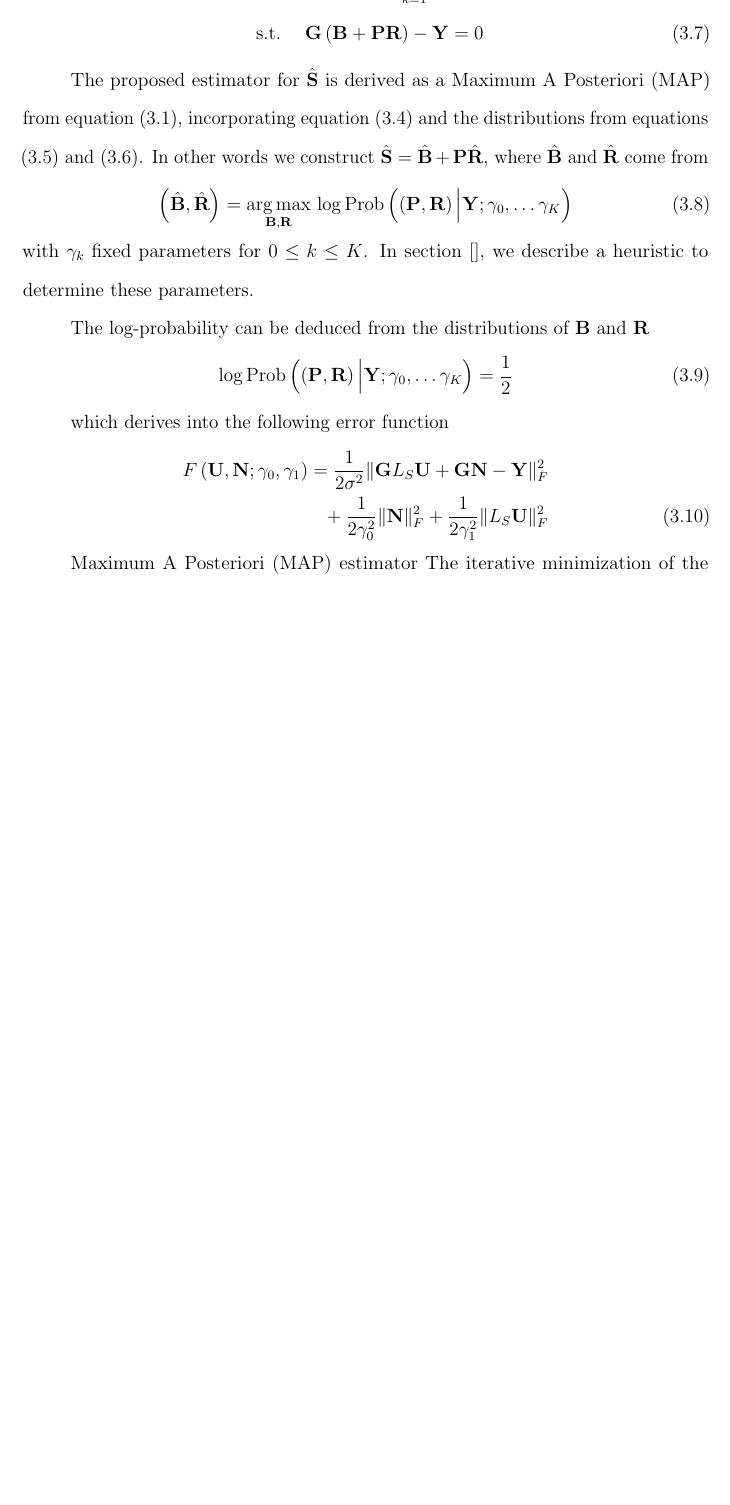
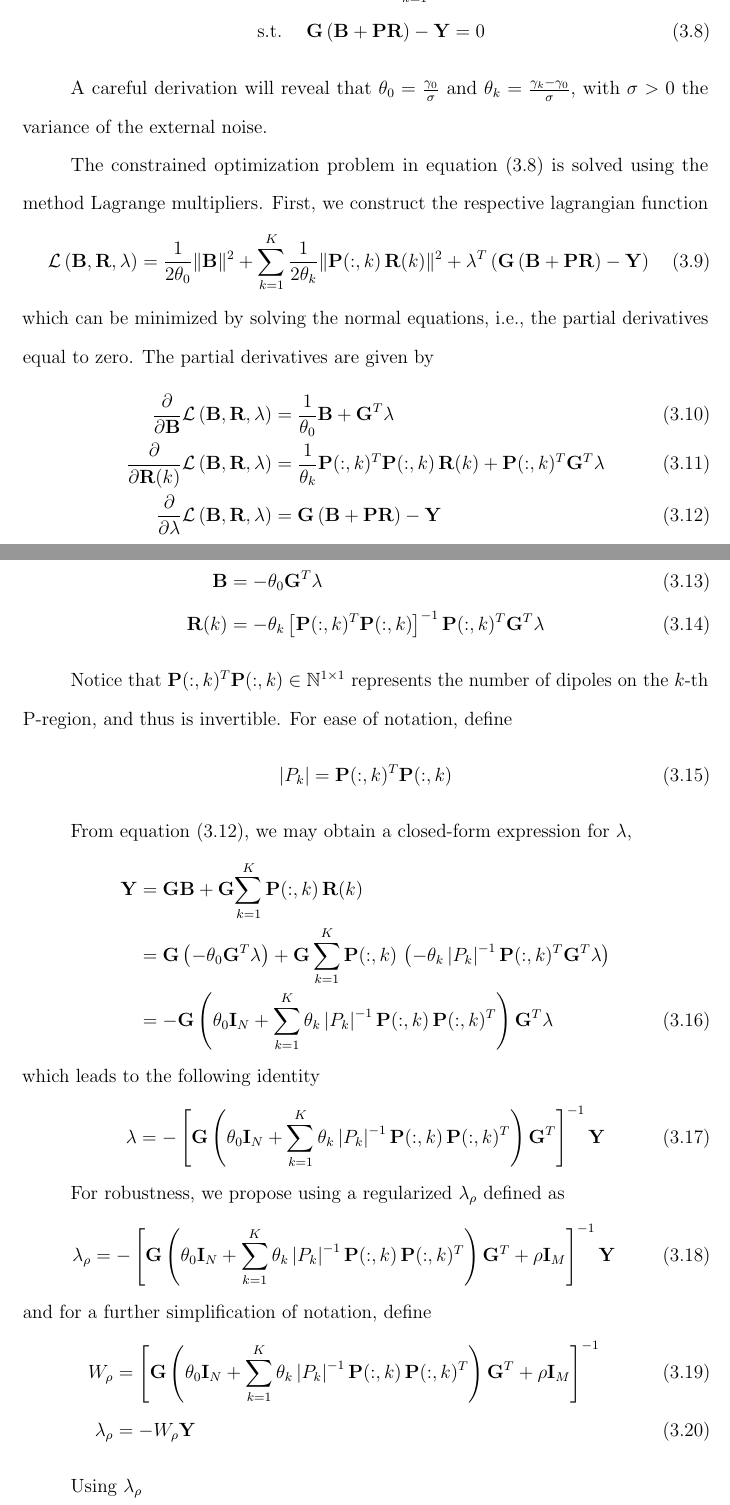
Before and after one commit to EncisoAlva/dissertationEncisoAlva, a LaTeX thesis (EncisoAlva_Dissertation.tex, which reads model.tex): part of page 41 of 45 before the commit and two parts of pages 41 and 42 of 46 after it, the two joined at a grey line, cut so that both start at the same text, the shorter picture padded with empty space. Compiled offline with pdfLaTeX.

Commit message:
Progress June 27

```diff
--- a/model.tex
+++ b/model.tex
@@ -104,48 +105,113 @@ We expect that the additional information from P-regions will increase the low a
     =
     \argmax_{\BA, \RA }\,
     &\phantom{.}
-    \frac{1}{2 \gamma_0} \nnorm{\BA}^2
+    \frac{1}{2 \theta_0} \nnorm{\BA}^2
     +
-    \sum_{k=1}^K \frac{1}{2\gamma_k} \nnorm{\PA(:,k)\, \RA(k)}^2
+    \sum_{k=1}^K \frac{1}{2 \theta_0} \nnorm{\PA(:,k)\, \RA(k)}^2
     \nonumber \\
     \text{s.t.}
     \quad
     &\phantom{.}
     {\G \ppar{\BA + \PA \RA} } - \Y = 0
+    \label{eq:3.7}
 \end{align}
 
-The proposed estimator for $\hat{\SA}$ is derived as a Maximum A Posteriori (MAP) from equation \eqref{eq:3.1}, incorporating equation \eqref{eq:3.4} and the distributions from equations \eqref{eq:3.5} and \eqref{eq:3.6}.
+A careful derivation will reveal that $\theta_0 = \frac{\gamma_0 }{\sigma}$ and $\theta_k = \frac{\gamma_k-\gamma_0}{\sigma}$, with $\sigma>0$ the variance of the external noise.
 %
-In other words we construct $\hat{\SA} = \hat{\BA} + \PA \hat{\RA}$,
-where $\hat{\BA}$ and $\hat{\RA}$ come from
+%However, we decided that the role of those parameters within the interpretability of the model is negligible; we use $\theta_k$ as generic parameters that need to be tuned using the heuristics discussed in Chapter 2.
+
+The constrained optimization problem in equation \eqref{eq:3.7} is solved using the method Lagrange multipliers.
+%
+First, we construct the respective lagrangian function
 \begin{align}
-    \ppar{ \hat{\BA}, \hat{\RA} } &=
-    \argmax_{\BA, \RA }\,
-    \log \text{Prob}\ppar{\ppar{ {\PA}, {\RA} } \Big| {\Y; \gamma_0, \dots \gamma_K} }
+    \mathcal{L}\ppar{\BA, \RA, \lambda} &=
+    \frac{1}{2 \theta_0} \nnorm{\BA}^2
+    +
+    \sum_{k=1}^K \frac{1}{2 \theta_k} \nnorm{\PA(:,k)\, \RA(k)}^2
+    +
+    \lambda^T \ppar{{\G \ppar{\BA + \PA \RA} } - \Y}
 \end{align}
-with $\gamma_k$ fixed parameters for $0\leq k \leq K$.
+which can be minimized by solving the normal equations, i.e., the partial derivatives equal to zero.
 %
-In section [], we describe a heuristic to determine these parameters.
-
-The log-probability can be deduced from the distributions of ${\BA}$ and ${\RA}$
+The partial derivatives are given by
 \begin{align}
-    \log \text{Prob}\ppar{\ppar{ {\PA}, {\RA} } \Big| {\Y; \gamma_0, \dots \gamma_K} }
+    \frac{\partial}{\partial \BA} \mathcal{L}\ppar{\BA, \RA, \lambda}
     &=
-    \frac{1}{2}
+    \frac{1}{\theta_0} \BA + \G^T \lambda
+    \label{eq:3.9}
+    \\
+    \frac{\partial}{\partial \RA(k)} \mathcal{L}\ppar{\BA, \RA, \lambda}
+    &=
+    \frac{1}{\theta_k} \PA(:,k)^T \PA(:,k)\, \RA(k) + \PA(:,k)^T \G^T \lambda
+    \label{eq:3.10}
+    \\
+    \frac{\partial}{\partial \lambda} \mathcal{L}\ppar{\BA, \RA, \lambda}
+    &=
+    \G \ppar{ \BA + \PA \RA } - \Y
+    \label{eq:3.11}
 \end{align}
 
-which derives into the following error function
+Solving the normal equation for \eqref{eq:3.9} and \eqref{eq:3.10} lead to the following identities
 \begin{align}
-    F\ppar{ {\U}, {\N};  \gamma_0, \gamma_1} &=
-    \frac{1}{2\sigma^2}
-    \nnorm{\G L_S \U + \G \N - \Y}_F^2
+    \BA &= -\theta_0 \G^T \lambda
+    \\
+    \RA(k)
+    &=
+    -\theta_k \spar{\PA(:,k)^T \PA(:,k)}^{-1} \PA(:,k)^T \G^T \lambda
+\end{align}
+
+Notice that $\PA(:,k)^T \PA(:,k) \in \mathbb{N}^{1\times 1}$ represents the number of dipoles on the $k$-th P-region, and thus is invertible.
+%
+For ease of notation, define
+\begin{equation}
+    \abss{P_k} = \PA(:,k)^T \PA(:,k)
+\end{equation}
+
+From equation \eqref{eq:3.11}, we may obtain a closed-form expression for $\lambda$,
+\begin{align}
+    \Y
+    &=
+    \G \BA + \G { \sum_{k=1}^K { \PA(:,k)\, \RA(k) } }
     \nonumber \\
-    &\phantom{=}
-    +
-    \frac{1}{2\gamma_0^2} \nnorm{\N}_F^2
-    +
-    \frac{1}{2\gamma_1^2} \nnorm{L_S \U}_F^2
+    &=
+    \G\ppar{-\theta_0 \G^T \lambda}
+    + \G \sum_{k=1}^K
+    { \PA(:,k)\, \ppar{-\theta_k \abss{P_k}^{-1} \PA(:,k)^T \G^T \lambda}}
+    \nonumber \\
+    &=
+    -\G \ppar{ \theta_0 \id_N + \sum_{k=1}^K \theta_k \abss{P_k}^{-1}
+    \PA(:,k)\, \PA(:,k)^T
+    } \G^T \lambda
 \end{align}
+which leads to the following identity
+\begin{equation}
+    \lambda
+    =
+    -\spar{\G \ppar{ \theta_0 \id_N + \sum_{k=1}^K \theta_k \abss{P_k}^{-1}
+    \PA(:,k)\, \PA(:,k)^T
+    } \G^T}^{-1} \Y
+\end{equation}
+
+For robustness, we propose using a regularized $\lambda_\rho$ defined as
+\begin{equation}
+    \lambda_\rho
+    =
+    -\spar{\G \ppar{ \theta_0 \id_N + \sum_{k=1}^K \theta_k \abss{P_k}^{-1}
+    \PA(:,k)\, \PA(:,k)^T
+    } \G^T + \rho \id_M }^{-1} \Y
+\end{equation}
+and for a further simplification of notation, define
+\begin{align}
+    W_\rho &=
+    \spar{\G \ppar{ \theta_0 \id_N + \sum_{k=1}^K \theta_k \abss{P_k}^{-1}
+    \PA(:,k)\, \PA(:,k)^T
+    } \G^T + \rho \id_M }^{-1}
+    \\
+    \lambda_\rho &= -W_\rho  \Y
+\end{align}
+
+Using $\lambda_\rho$
+
 
 
 
```
Also changed, not shown: model.tex (9 more changed lines).
